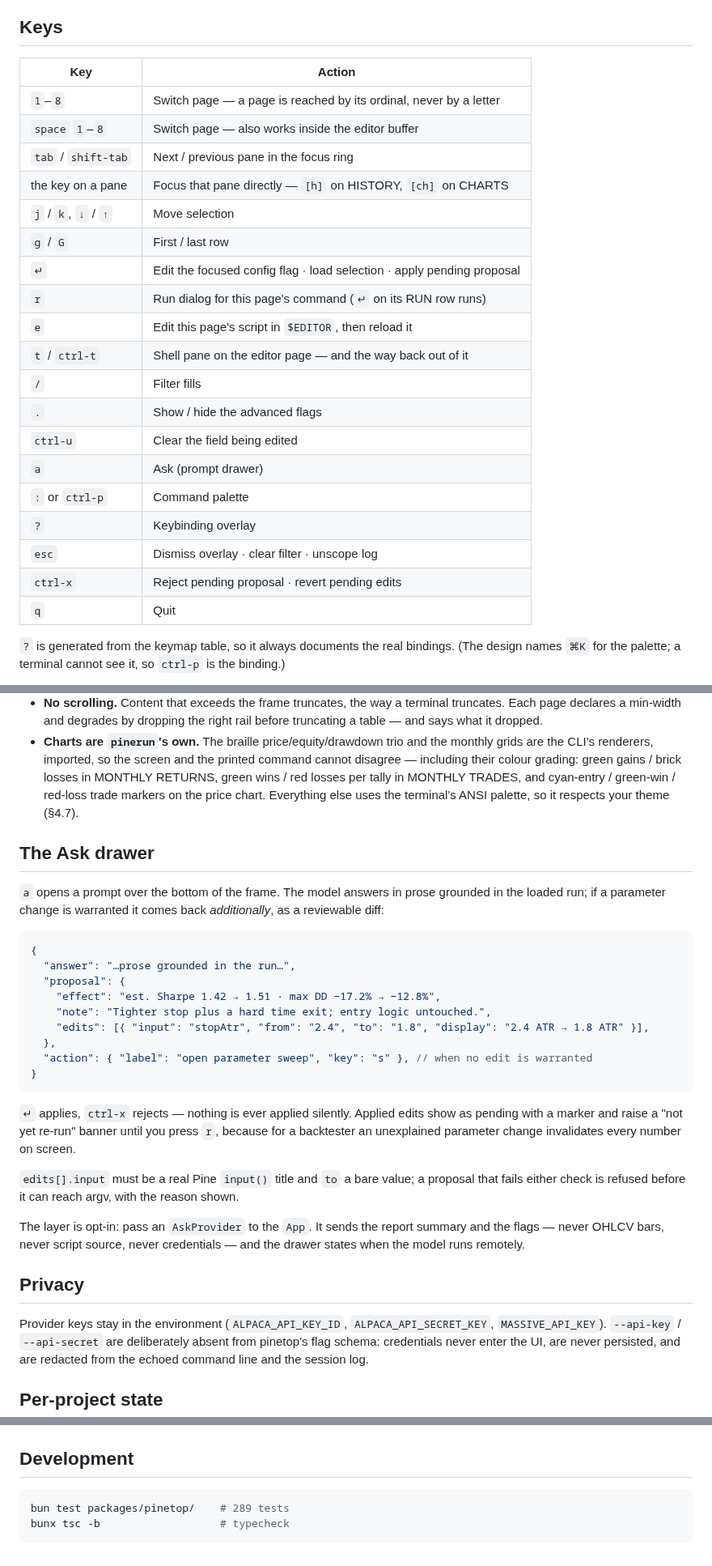
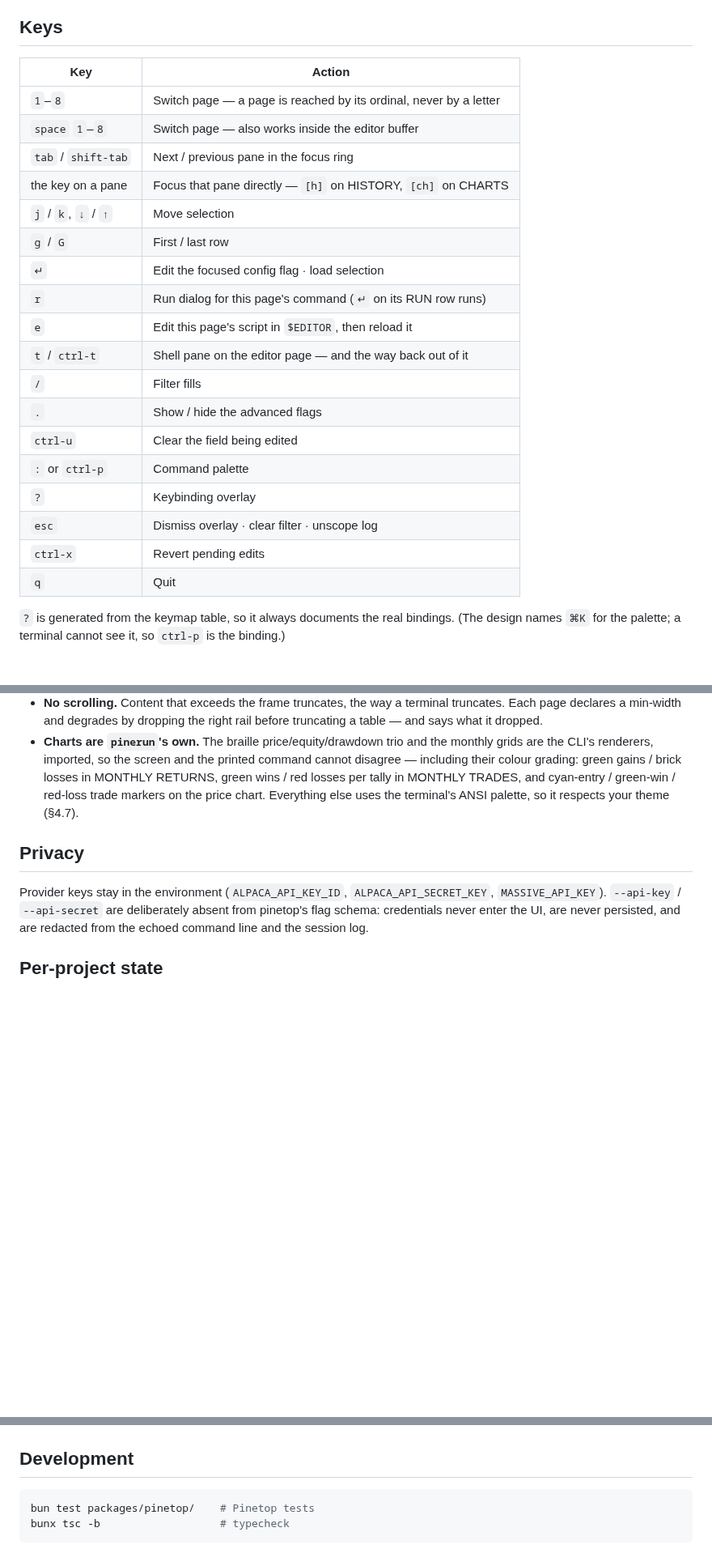
Before and after one commit to heyphat/pinestack, a Markdown page: packages/pinetop/README.md, 3 parts joined by grey strips. Shown at 81% size. Rendered like a GitHub page; blank space fills up the shorter version.

````diff
--- a/packages/pinetop/README.md
+++ b/packages/pinetop/README.md
@@ -167,27 +167,26 @@ ordinals. `:` and `?` list them all.
 
 ## Keys
 
-| Key                  | Action                                                                 |
-| -------------------- | ---------------------------------------------------------------------- |
-| `1`–`8`              | Switch page — a page is reached by its ordinal, never by a letter      |
-| `space` `1`–`8`      | Switch page — also works inside the editor buffer                      |
-| `tab` / `shift-tab`  | Next / previous pane in the focus ring                                 |
-| the key on a pane    | Focus that pane directly — `[h]` on HISTORY, `[ch]` on CHARTS          |
-| `j` / `k`, `↓` / `↑` | Move selection                                                         |
-| `g` / `G`            | First / last row                                                       |
-| `↵`                  | Edit the focused config flag · load selection · apply pending proposal |
-| `r`                  | Run dialog for this page's command (`↵` on its RUN row runs)           |
-| `e`                  | Edit this page's script in `$EDITOR`, then reload it                   |
-| `t` / `ctrl-t`       | Shell pane on the editor page — and the way back out of it             |
-| `/`                  | Filter fills                                                           |
-| `.`                  | Show / hide the advanced flags                                         |
-| `ctrl-u`             | Clear the field being edited                                           |
-| `a`                  | Ask (prompt drawer)                                                    |
-| `:` or `ctrl-p`      | Command palette                                                        |
-| `?`                  | Keybinding overlay                                                     |
-| `esc`                | Dismiss overlay · clear filter · unscope log                           |
-| `ctrl-x`             | Reject pending proposal · revert pending edits                         |
-| `q`                  | Quit                                                                   |
+| Key                  | Action                                                            |
+| -------------------- | ----------------------------------------------------------------- |
+| `1`–`8`              | Switch page — a page is reached by its ordinal, never by a letter |
+| `space` `1`–`8`      | Switch page — also works inside the editor buffer                 |
+| `tab` / `shift-tab`  | Next / previous pane in the focus ring                            |
+| the key on a pane    | Focus that pane directly — `[h]` on HISTORY, `[ch]` on CHARTS     |
+| `j` / `k`, `↓` / `↑` | Move selection                                                    |
+| `g` / `G`            | First / last row                                                  |
+| `↵`                  | Edit the focused config flag · load selection                     |
+| `r`                  | Run dialog for this page's command (`↵` on its RUN row runs)      |
+| `e`                  | Edit this page's script in `$EDITOR`, then reload it              |
+| `t` / `ctrl-t`       | Shell pane on the editor page — and the way back out of it        |
+| `/`                  | Filter fills                                                      |
+| `.`                  | Show / hide the advanced flags                                    |
+| `ctrl-u`             | Clear the field being edited                                      |
+| `:` or `ctrl-p`      | Command palette                                                   |
+| `?`                  | Keybinding overlay                                                |
+| `esc`                | Dismiss overlay · clear filter · unscope log                      |
+| `ctrl-x`             | Revert pending edits                                              |
+| `q`                  | Quit                                                              |
 
 `?` is generated from the keymap table, so it always documents the real
 bindings. (The design names `⌘K` for the palette; a terminal cannot see it, so
@@ -440,37 +439,6 @@ compiled binary.
   Everything else uses the terminal's ANSI palette, so it respects your theme
   (§4.7).
 
-## The Ask drawer
-
-`a` opens a prompt over the bottom of the frame. The model answers in prose
-grounded in the loaded run; if a parameter change is warranted it comes back
-_additionally_, as a reviewable diff:
-
-```jsonc
-{
-  "answer": "…prose grounded in the run…",
-  "proposal": {
-    "effect": "est. Sharpe 1.42 → 1.51 · max DD −17.2% → −12.8%",
-    "note": "Tighter stop plus a hard time exit; entry logic untouched.",
-    "edits": [{ "input": "stopAtr", "from": "2.4", "to": "1.8", "display": "2.4 ATR → 1.8 ATR" }],
-  },
-  "action": { "label": "open parameter sweep", "key": "s" }, // when no edit is warranted
-}
-```
-
-`↵` applies, `ctrl-x` rejects — nothing is ever applied silently. Applied edits
-show as pending with a marker and raise a "not yet re-run" banner until you press
-`r`, because for a backtester an unexplained parameter change invalidates every
-number on screen.
-
-`edits[].input` must be a real Pine `input()` title and `to` a bare value; a
-proposal that fails either check is refused before it can reach argv, with the
-reason shown.
-
-The layer is opt-in: pass an `AskProvider` to the `App`. It sends the report
-summary and the flags — never OHLCV bars, never script source, never
-credentials — and the drawer states when the model runs remotely.
-
 ## Privacy
 
 Provider keys stay in the environment (`ALPACA_API_KEY_ID`,
@@ -502,6 +470,6 @@ pinetop --check-flags
 ## Development
 
 ```sh
-bun test packages/pinetop/    # 289 tests
+bun test packages/pinetop/    # Pinetop tests
 bunx tsc -b                   # typecheck
 ```
````
Also changed, not shown: CHANGELOG.md (+7 -0 lines), SECURITY.md (+0 -6 lines), docs/assets/pinetop-backtest.png, 15 other files.
